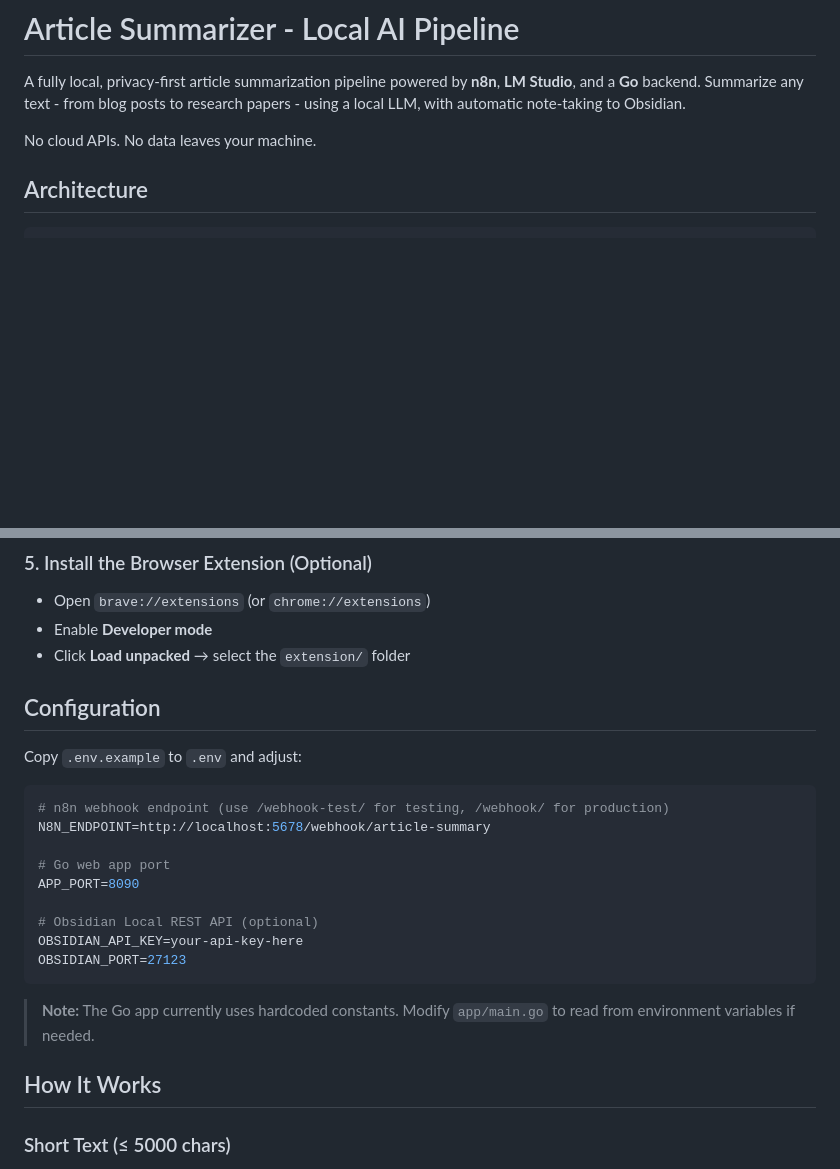
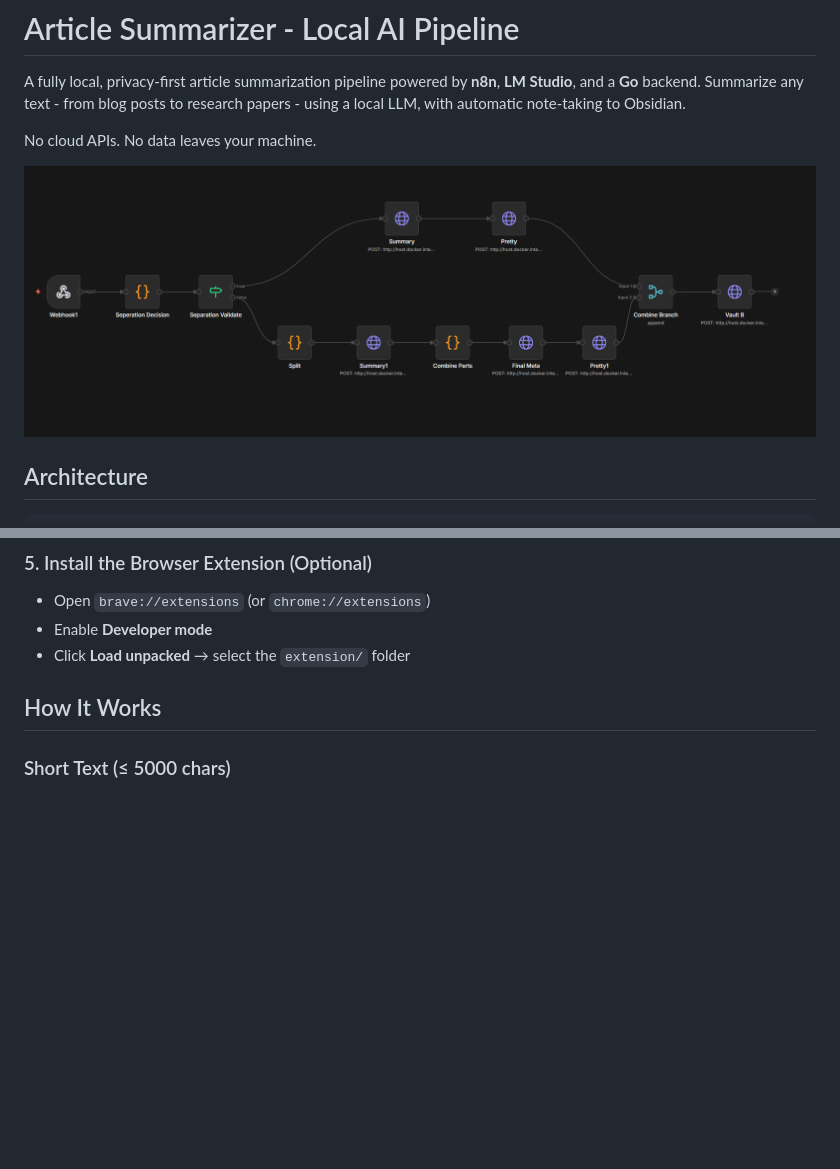
Before and after one commit to doguhanniltextra/n8n-article-summary, a Markdown page: README.md, 2 parts joined by grey strips. Rendered like a GitHub page; pictures changed too: img/main.png (added); blank space fills up the shorter version.

Commit message:
refactor: readme and delete env

````diff
--- a/README.md
+++ b/README.md
@@ -3,6 +3,8 @@
 A fully local, privacy-first article summarization pipeline powered by **n8n**, **LM Studio**, and a **Go** backend. Summarize any text - from blog posts to research papers - using a local LLM, with automatic note-taking to Obsidian.
 
 No cloud APIs. No data leaves your machine.
+
+![n8n Workflow](img/main.png)
 
 ## Architecture
 
@@ -84,23 +86,6 @@ Open `http://localhost:8090` in your browser.
 - Enable **Developer mode**
 - Click **Load unpacked** → select the `extension/` folder
 
-## Configuration
-
-Copy `.env.example` to `.env` and adjust:
-
-```env
-# n8n webhook endpoint (use /webhook-test/ for testing, /webhook/ for production)
-N8N_ENDPOINT=http://localhost:5678/webhook/article-summary
-
-# Go web app port
-APP_PORT=8090
-
-# Obsidian Local REST API (optional)
-OBSIDIAN_API_KEY=your-api-key-here
-OBSIDIAN_PORT=27123
-```
-
-> **Note:** The Go app currently uses hardcoded constants. Modify `app/main.go` to read from environment variables if needed.
 
 ## How It Works
 
````
Also changed, not shown: 2 other files.
